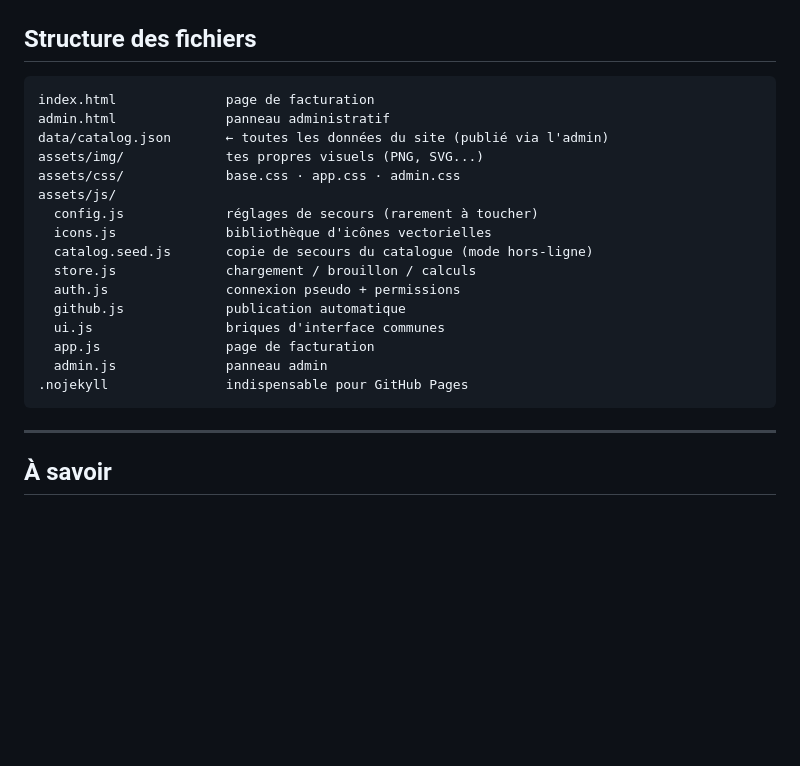
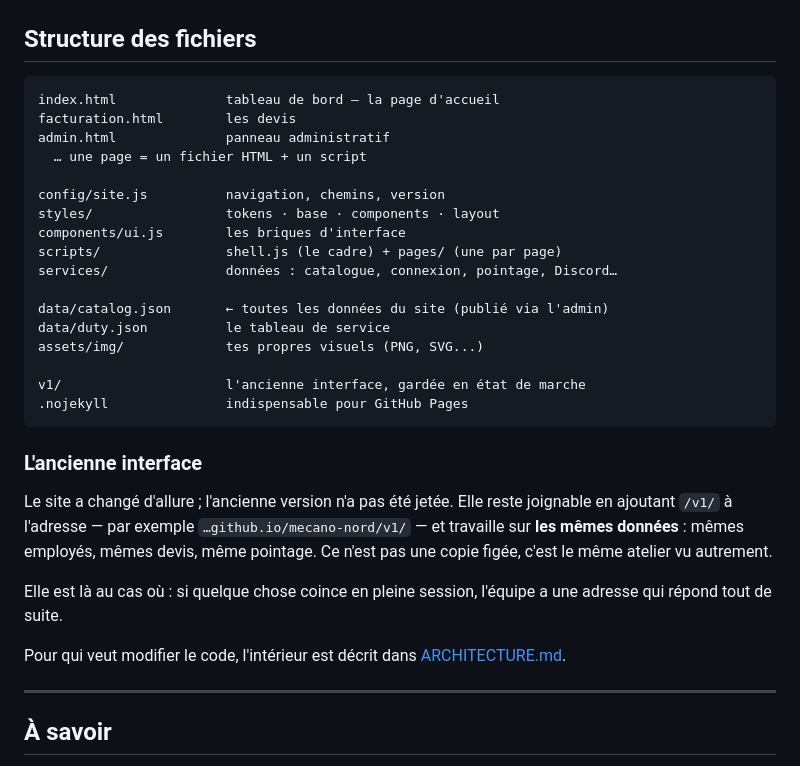
Before and after one commit to cyrillou50/mecano-nord, a Markdown page: README.md, the part around the change. Rendered like a GitHub page; blank space fills up the shorter version.

````diff
--- a/README.md
+++ b/README.md
@@ -271,23 +271,38 @@ Sans serveur, elle est simplement intégrée au fichier de données.
 ## Structure des fichiers
 
 ```
-index.html              page de facturation
+index.html              tableau de bord — la page d'accueil
+facturation.html        les devis
 admin.html              panneau administratif
+  … une page = un fichier HTML + un script
+
+config/site.js          navigation, chemins, version
+styles/                 tokens · base · components · layout
+components/ui.js        les briques d'interface
+scripts/                shell.js (le cadre) + pages/ (une par page)
+services/               données : catalogue, connexion, pointage, Discord…
+
 data/catalog.json       ← toutes les données du site (publié via l'admin)
+data/duty.json          le tableau de service
 assets/img/             tes propres visuels (PNG, SVG...)
-assets/css/             base.css · app.css · admin.css
-assets/js/
-  config.js             réglages de secours (rarement à toucher)
-  icons.js              bibliothèque d'icônes vectorielles
-  catalog.seed.js       copie de secours du catalogue (mode hors-ligne)
-  store.js              chargement / brouillon / calculs
-  auth.js               connexion pseudo + permissions
-  github.js             publication automatique
-  ui.js                 briques d'interface communes
-  app.js                page de facturation
-  admin.js              panneau admin
+
+v1/                     l'ancienne interface, gardée en état de marche
 .nojekyll               indispensable pour GitHub Pages
 ```
+
+### L'ancienne interface
+
+Le site a changé d'allure ; l'ancienne version n'a pas été jetée. Elle reste
+joignable en ajoutant `/v1/` à l'adresse — par exemple
+`…github.io/mecano-nord/v1/` — et travaille sur **les mêmes données** : mêmes
+employés, mêmes devis, même pointage. Ce n'est pas une copie figée, c'est le
+même atelier vu autrement.
+
+Elle est là au cas où : si quelque chose coince en pleine session, l'équipe a
+une adresse qui répond tout de suite.
+
+Pour qui veut modifier le code, l'intérieur est décrit dans
+[ARCHITECTURE.md](ARCHITECTURE.md).
 
 ---
 
````
Also changed, not shown: ARCHITECTURE.md (added, +265 -0 lines).
